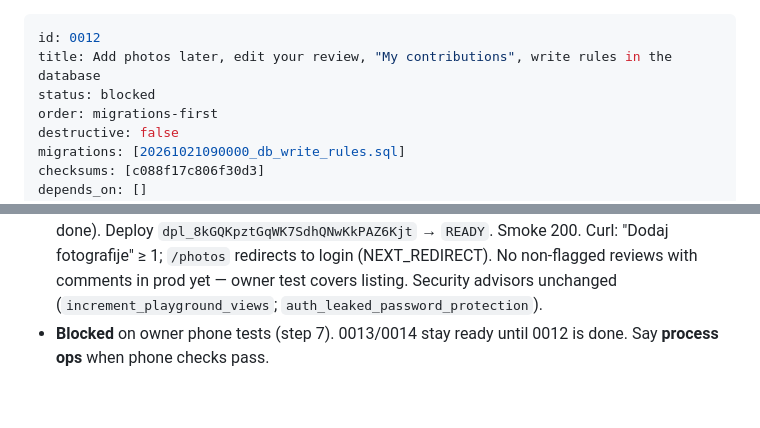
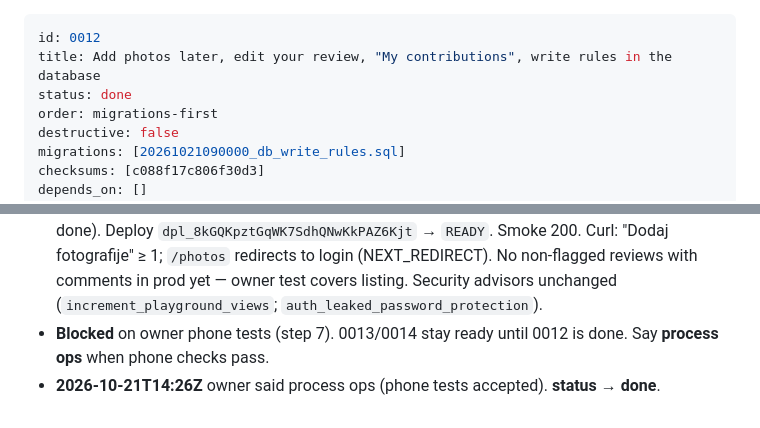
Before and after one commit to nebevk/playground-finder, a Markdown page: ops/handoff/0012-manage-your-contributions.md, 2 parts joined by grey strips. Drawn GitHub-style.

```diff
--- a/ops/handoff/0012-manage-your-contributions.md
+++ b/ops/handoff/0012-manage-your-contributions.md
@@ -1,7 +1,7 @@
 ---
 id: 0012
 title: Add photos later, edit your review, "My contributions", write rules in the database
-status: blocked
+status: done
 order: migrations-first
 destructive: false
 migrations: [20261021090000_db_write_rules.sql]
@@ -155,3 +155,4 @@ For the app, `git revert` the deploy commit and push. The two halves are indepen
 - **Applied** `db_write_rules`. Verify: trigger `photos_limit_per_person` present; constraints `playgrounds_name_length`, `playgrounds_description_length`, `reviews_comment_length` all `convalidated=true`.
 - **2026-10-21T11:26Z** pushed `a1a64e5` only (0013/0014 commits held locally until 0012 is done). Deploy `dpl_8kGQKpztGqWK7SdhQNwKkPAZ6Kjt` → `READY`. Smoke 200. Curl: "Dodaj fotografije" ≥ 1; `/photos` redirects to login (NEXT_REDIRECT). No non-flagged reviews with comments in prod yet — owner test covers listing. Security advisors unchanged (`increment_playground_views`; `auth_leaked_password_protection`).
 - **Blocked** on owner phone tests (step 7). 0013/0014 stay ready until 0012 is done. Say **process ops** when phone checks pass.
+- **2026-10-21T14:26Z** owner said process ops (phone tests accepted). **status → done**.
```
Also changed, not shown: ops/handoff/0013-launch-hardening.md (+4 -1 lines).
